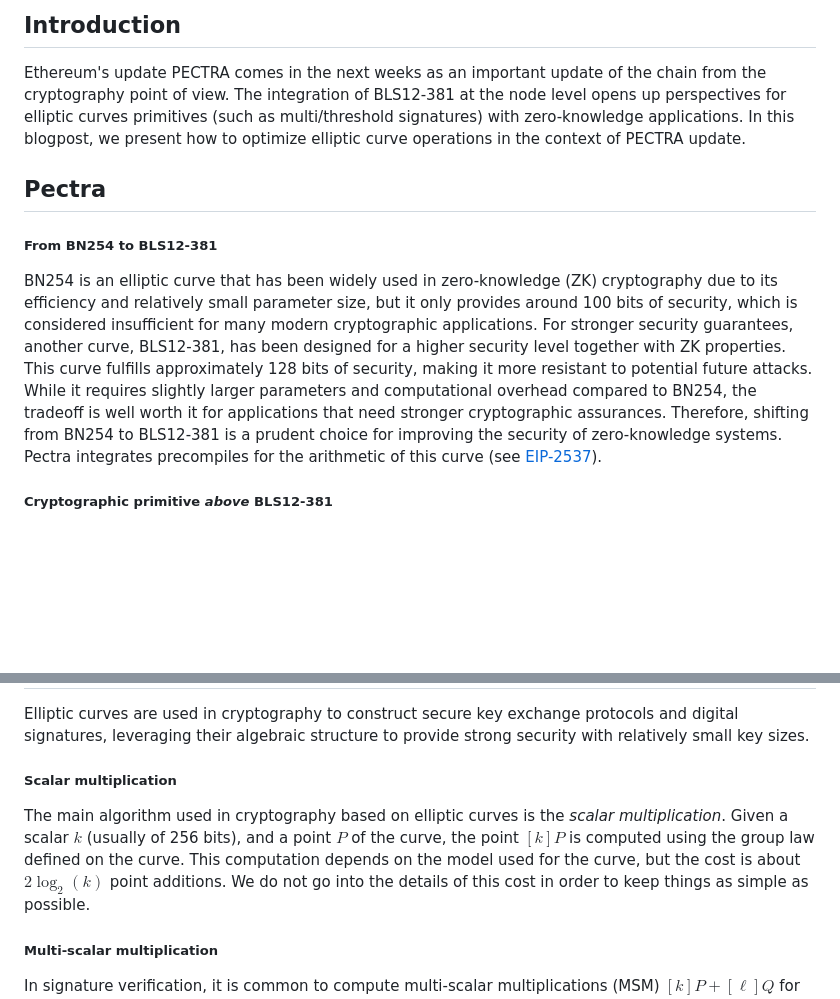
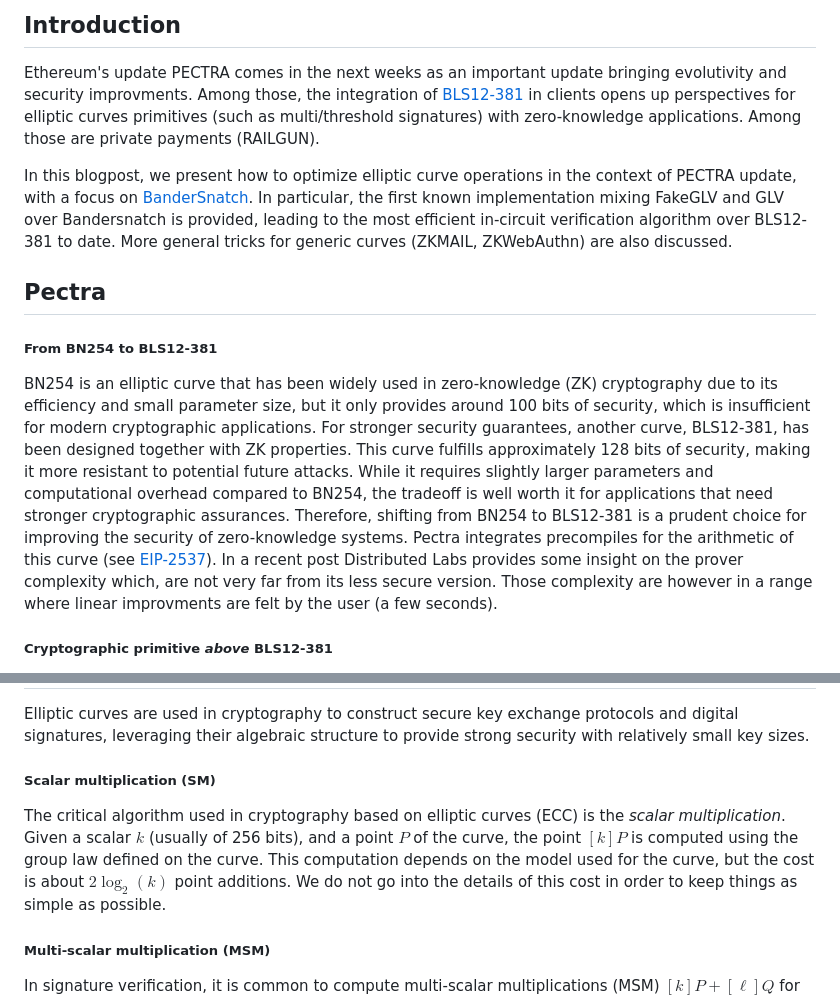
Before and after one commit to ZKNoxHQ/blog, a Markdown page: posts/PECTRA_2504xx.md, 2 parts joined by grey strips. GitHub-like rendering; blank space fills up the shorter version.

```diff
--- a/posts/PECTRA_2504xx.md
+++ b/posts/PECTRA_2504xx.md
@@ -4,12 +6,15 @@
 
 ## Introduction
-Ethereum's update PECTRA comes in the next weeks as an important update of the chain from the cryptography point of view. The integration of BLS12-381 at the node level opens up perspectives for elliptic curves primitives (such as multi/threshold signatures) with zero-knowledge applications. In this blogpost, we present how to optimize elliptic curve operations in the context of PECTRA update.
+Ethereum's update PECTRA comes in the next weeks as an important update bringing evolutivity and security improvments. Among those, the integration of [BLS12-381](https://eips.ethereum.org/EIPS/eip-2537) in clients opens up perspectives for elliptic curves primitives (such as multi/threshold signatures) with zero-knowledge applications.
+Among those are private payments (RAILGUN).
+
+In this blogpost, we present how to optimize  elliptic curve operations in the context of PECTRA update, with a focus on [BanderSnatch](https://eprint.iacr.org/2021/1152). In particular, the first known implementation mixing FakeGLV and GLV over Bandersnatch is provided, leading to the most efficient in-circuit verification algorithm over BLS12-381 to date. More general tricks for generic curves (ZKMAIL, ZKWebAuthn) are also discussed.
 
 ## Pectra
 
 ##### From BN254 to BLS12-381
 
-BN254 is an elliptic curve that has been widely used in zero-knowledge (ZK) cryptography due to its efficiency and relatively small parameter size, but it only provides around 100 bits of security, which is considered insufficient for many modern cryptographic applications. For stronger security guarantees, another curve, BLS12-381, has been designed for a higher security level together with ZK properties. This curve fulfills approximately 128 bits of security, making it more resistant to potential future attacks. While it requires slightly larger parameters and computational overhead compared to BN254, the tradeoff is well worth it for applications that need stronger cryptographic assurances. Therefore, shifting from BN254 to BLS12-381 is a prudent choice for improving the security of zero-knowledge systems. Pectra integrates precompiles for the arithmetic of this curve (see [EIP-2537](https://eips.ethereum.org/EIPS/eip-2537)).
+BN254 is an elliptic curve that has been widely used in zero-knowledge (ZK) cryptography due to its efficiency and  small parameter size, but it only provides around 100 bits of security, which is insufficient for modern cryptographic applications. For stronger security guarantees, another curve, BLS12-381, has been designed together with ZK properties. This curve fulfills approximately 128 bits of security, making it more resistant to potential future attacks. While it requires slightly larger parameters and computational overhead compared to BN254, the tradeoff is well worth it for applications that need stronger cryptographic assurances. Therefore, shifting from BN254 to BLS12-381 is a prudent choice for improving the security of zero-knowledge systems. Pectra integrates precompiles for the arithmetic of this curve (see [EIP-2537](https://eips.ethereum.org/EIPS/eip-2537)). In a recent post Distributed Labs provides some insight on the prover complexity which, are not very far from its less secure version. Those complexity are however in a range where linear improvments are felt by the user (a few seconds).
 
 ##### Cryptographic primitive _above_ BLS12-381
 
@@ -19,10 +24,10 @@ In the context of zero-knowledge proofs, it is sometimes required to compute ell
 
 Elliptic curves are used in cryptography to construct secure key exchange protocols and digital signatures, leveraging their algebraic structure to provide strong security with relatively small key sizes.
 
-##### Scalar multiplication
-The main algorithm used in cryptography based on elliptic curves is the _scalar multiplication_. Given a scalar $k$ (usually of 256 bits), and a point $P$ of the curve, the point $[k]P$ is computed using the group law defined on the curve. This computation depends on the model used for the curve, but the cost is about $2\log_2(k)$ point additions. We do not go into the details of this cost in order to keep things as simple as possible.
+##### Scalar multiplication (SM)
+The critical algorithm used in cryptography based on elliptic curves (ECC) is the _scalar multiplication_. Given a scalar $k$ (usually of 256 bits), and a point $P$ of the curve, the point $[k]P$ is computed using the group law defined on the curve. This computation depends on the model used for the curve, but the cost is about $2\log_2(k)$ point additions. We do not go into the details of this cost in order to keep things as simple as possible.
 
-##### Multi-scalar multiplication
+##### Multi-scalar multiplication (MSM)
 In signature verification, it is common to compute multi-scalar multiplications (MSM) $[k]P + [\ell]Q$ for scalars $k,\ell < r$. After precomputing $P+Q$, it is possible to compute $[k]P+[\ell]Q$ in only $2\log_2(r)$ point additions, by reading simultaneously the bits of $k$ and $\ell$. More generally, a $n$-MSM $\sum_{i=1}^n [k_i]P_i$ can be computed in $2^n - n - 1$ precomputation additions, and $2\log_2(r)$ additions for the simultaneous computation. From now, we denote $\text{MSM}(n,N)$ the cost in elliptic curve additions of a multi-scalar multiplication of $n$ points with scalar of $N$ bits: $\text{MSM}(n,N) \approx 2^n -n -1 + 2N$. Note that in practice, additional operations are required and not taken into account in this blog post.
 
 ##### Fixed point SM
```
Also changed, not shown: other parts of posts/PECTRA_2504xx.md (+42 -16 lines).
